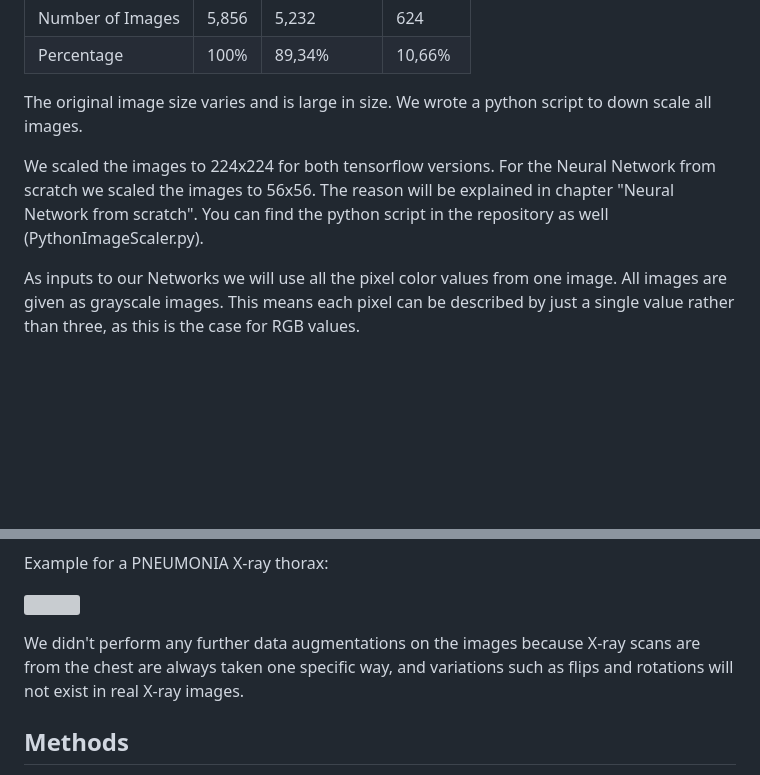
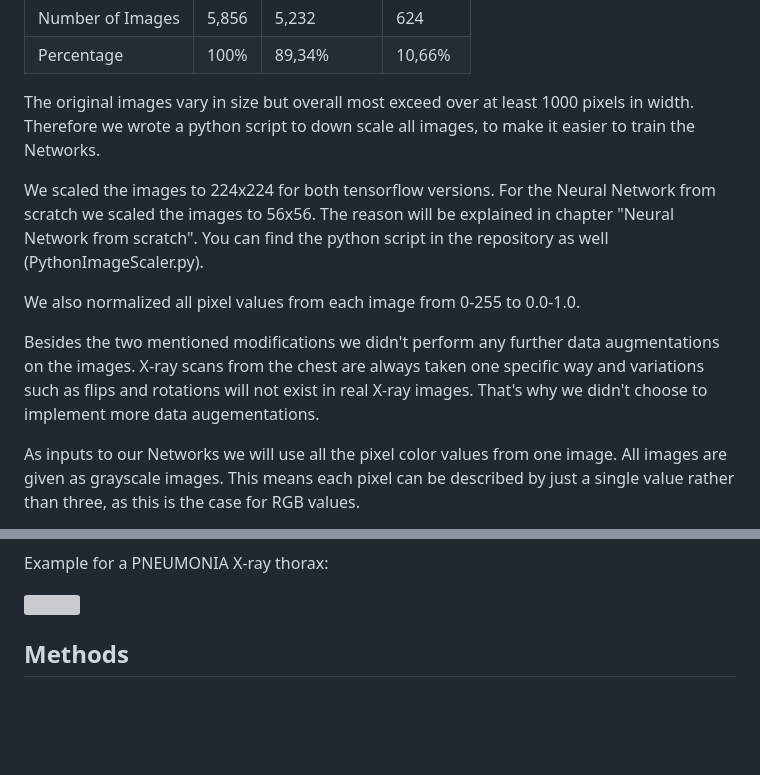
Before and after one commit to leeeaaa/PneumoniaDetection, a Markdown page: README.md, 2 parts joined by grey strips. Rendered like a GitHub page; blank space fills up the shorter version; grey boxes are pictures that could not be loaded.

Commit message:
Updated Introduction

```diff
--- a/README.md
+++ b/README.md
@@ -54,10 +54,14 @@ A very weak model, which classifies all images as PNEUMONIA, will reach an accur
 | Number of Images | 5,856 | 5,232        | 624      |
 | Percentage       | 100%  | 89,34%       | 10,66%   |
 
-The original image size varies and is large in size. We wrote a python script to down scale all images.
+The original images vary in size but overall most exceed over at least 1000 pixels in width. Therefore we wrote a python script to down scale all images, to make it easier to train the Networks.
 
 We scaled the images to 224x224 for both tensorflow versions. For the Neural Network from scratch we scaled the images to 56x56. The reason will be explained in chapter "Neural Network from scratch".
 You can find the python script in the repository as well (PythonImageScaler.py).
+
+We also normalized all pixel values from each image from 0-255 to 0.0-1.0.
+
+Besides the two mentioned modifications we didn't perform any further data augmentations on the images. X-ray scans from the chest are always taken one specific way and variations such as flips and rotations will not exist in real X-ray images. That's why we didn't choose to implement more data augementations.
 
 As inputs to our Networks we will use all the pixel color values from one image. All images are given as grayscale images. This means each pixel can be described by just a single value rather than three, as this is the case for RGB values.
 
@@ -73,7 +77,6 @@ Example for a PNEUMONIA X-ray thorax:
 
 ![](scaled_chest_xray/test/PNEUMONIA/BACTERIA-1135262-0004.jpeg)
 
-We didn't perform any further data augmentations on the images because X-ray scans are from the chest are always taken one specific way, and variations such as flips and rotations will not exist in real X-ray images.
 
 ## Methods
 
```
